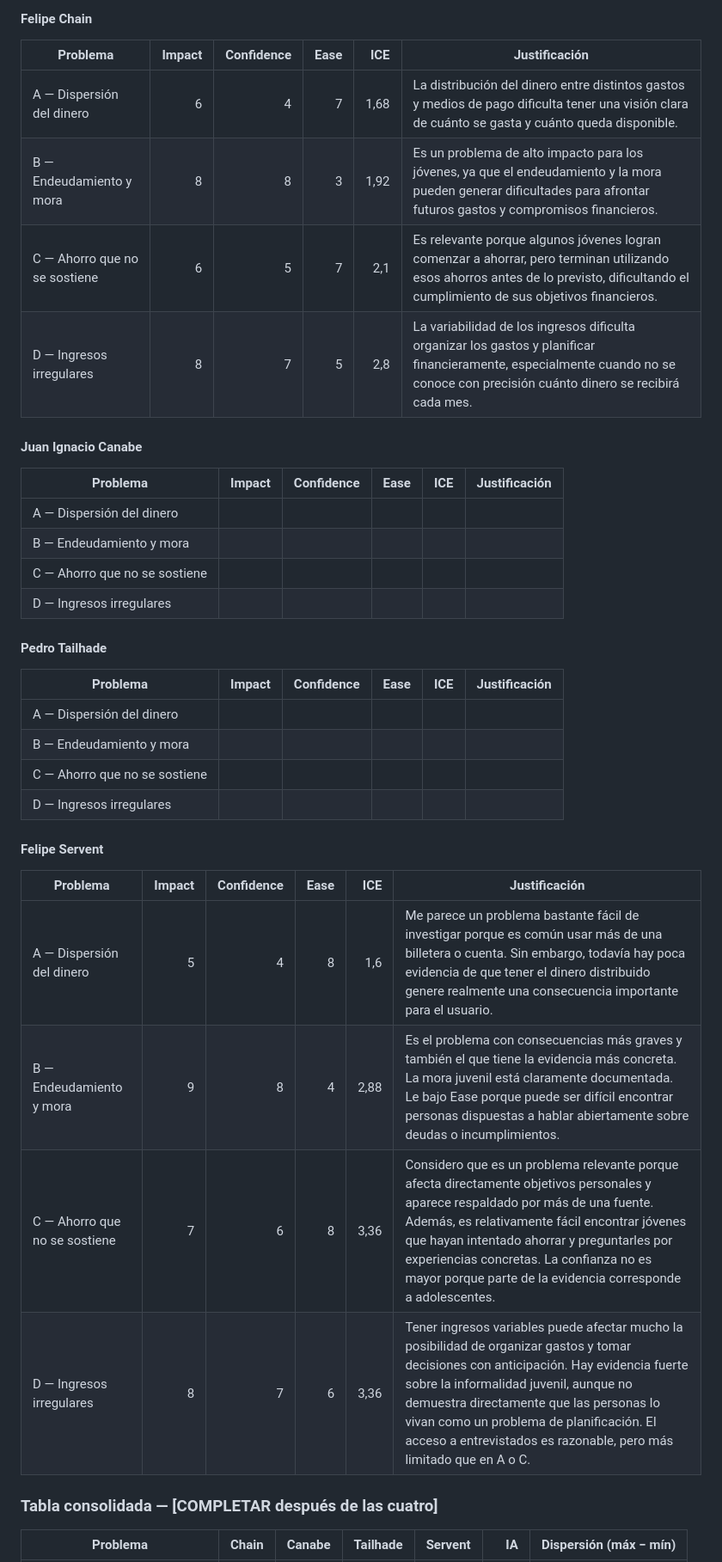
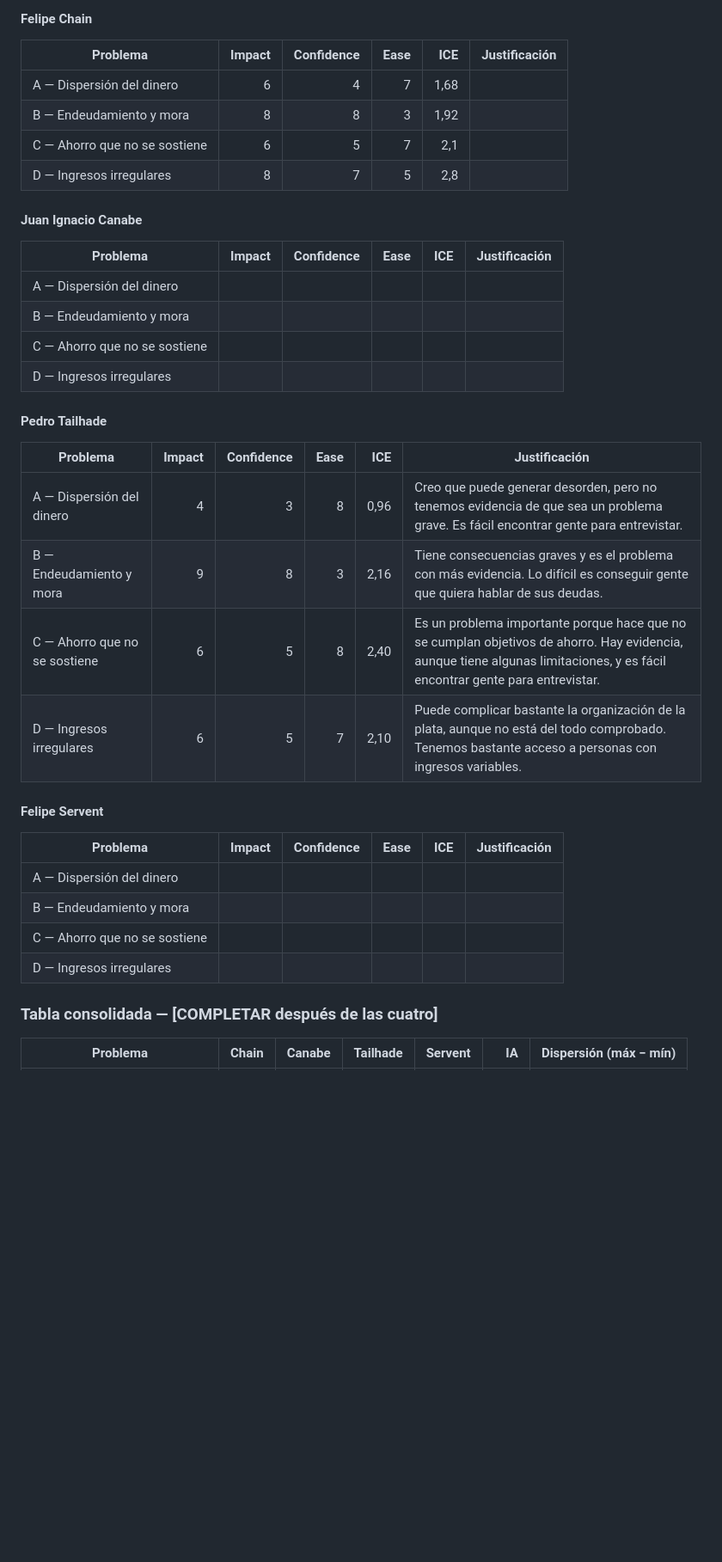
Before and after one commit to felipechain7/product-development-tp, a Markdown page: clase-02-descubrimiento.md, the part around one of its changes. Shown at 86% size. Rendered like a GitHub page; blank space fills up the shorter version.

Commit message:
Revise problem assessments for financial issues
Updated impact, confidence, ease, and justification for various financial problems.

```diff
--- a/clase-02-descubrimiento.md
+++ b/clase-02-descubrimiento.md
@@ -214,10 +220,10 @@ Le entregamos a la IA las cuatro fichas más los ocho problemas potenciales, pid
 
 | Problema | Impact | Confidence | Ease | ICE | Justificación |
 |---|---:|---:|---:|---:|---|
-| A — Dispersión del dinero |6 |4 | 7|1,68 |La distribución del dinero entre distintos gastos y medios de pago dificulta tener una visión clara de cuánto se gasta y cuánto queda disponible. |
-| B — Endeudamiento y mora |8 |8 |3 |1,92 |Es un problema de alto impacto para los jóvenes, ya que el endeudamiento y la mora pueden generar dificultades para afrontar futuros gastos y compromisos financieros. |
-| C — Ahorro que no se sostiene |6 |5 |7 |2,1 |Es relevante porque algunos jóvenes logran comenzar a ahorrar, pero terminan utilizando esos ahorros antes de lo previsto, dificultando el cumplimiento de sus objetivos financieros. |
-| D — Ingresos irregulares |8 |7 |5 |2,8 |La variabilidad de los ingresos dificulta organizar los gastos y planificar financieramente, especialmente cuando no se conoce con precisión cuánto dinero se recibirá cada mes. |
+| A — Dispersión del dinero |6 |4 | 7|1,68 | |
+| B — Endeudamiento y mora |8 |8 |3 |1,92 | |
+| C — Ahorro que no se sostiene |6 |5 |7 |2,1 | |
+| D — Ingresos irregulares |8 |7 |5 |2,8 | |
 
 #### Juan Ignacio Canabe
 
@@ -232,20 +238,20 @@ Le entregamos a la IA las cuatro fichas más los ocho problemas potenciales, pid
 
 | Problema | Impact | Confidence | Ease | ICE | Justificación |
 |---|---:|---:|---:|---:|---|
+| A — Dispersión del dinero |4 |3|8 |0,96 |Creo que puede generar desorden, pero no tenemos evidencia de que sea un problema grave. Es fácil encontrar gente para entrevistar. |
+| B — Endeudamiento y mora |9|8|3|2,16|Tiene consecuencias graves y es el problema con más evidencia. Lo difícil es conseguir gente que quiera hablar de sus deudas. |
+| C — Ahorro que no se sostiene |6|5|8|2,40|Es un problema importante porque hace que no se cumplan objetivos de ahorro. Hay evidencia, aunque tiene algunas limitaciones, y es fácil encontrar gente para entrevistar. |
+| D — Ingresos irregulares |6|5|7|2,10|Puede complicar bastante la organización de la plata, aunque no está del todo comprobado. Tenemos bastante acceso a personas con ingresos variables. |
+
+#### Felipe Servent
+
+| Problema | Impact | Confidence | Ease | ICE | Justificación |
+|---|---:|---:|---:|---:|---|
 | A — Dispersión del dinero | | | | | |
 | B — Endeudamiento y mora | | | | | |
 | C — Ahorro que no se sostiene | | | | | |
 | D — Ingresos irregulares | | | | | |
 
-#### Felipe Servent
-
-| Problema | Impact | Confidence | Ease | ICE | Justificación |
-|---|---:|---:|---:|---:|---|
-| A — Dispersión del dinero |5 |4 |8 |1,6 |Me parece un problema bastante fácil de investigar porque es común usar más de una billetera o cuenta. Sin embargo, todavía hay poca evidencia de que tener el dinero distribuido genere realmente una consecuencia importante para el usuario. |
-| B — Endeudamiento y mora |9 |8 |4 |2,88 |Es el problema con consecuencias más graves y también el que tiene la evidencia más concreta. La mora juvenil está claramente documentada. Le bajo Ease porque puede ser difícil encontrar personas dispuestas a hablar abiertamente sobre deudas o incumplimientos. |
-| C — Ahorro que no se sostiene |7 |6 |8 |3,36 |Considero que es un problema relevante porque afecta directamente objetivos personales y aparece respaldado por más de una fuente. Además, es relativamente fácil encontrar jóvenes que hayan intentado ahorrar y preguntarles por experiencias concretas. La confianza no es mayor porque parte de la evidencia corresponde a adolescentes. |
-| D — Ingresos irregulares |8 |7 |6 |3,36 |Tener ingresos variables puede afectar mucho la posibilidad de organizar gastos y tomar decisiones con anticipación. Hay evidencia fuerte sobre la informalidad juvenil, aunque no demuestra directamente que las personas lo vivan como un problema de planificación. El acceso a entrevistados es razonable, pero más limitado que en A o C. |
-
 ### Tabla consolidada — [COMPLETAR después de las cuatro]
 
 | Problema | Chain | Canabe | Tailhade | Servent | IA | Dispersión (máx − mín) |
```
Also changed, not shown: other parts of clase-02-descubrimiento.md (+12 -6 lines).
